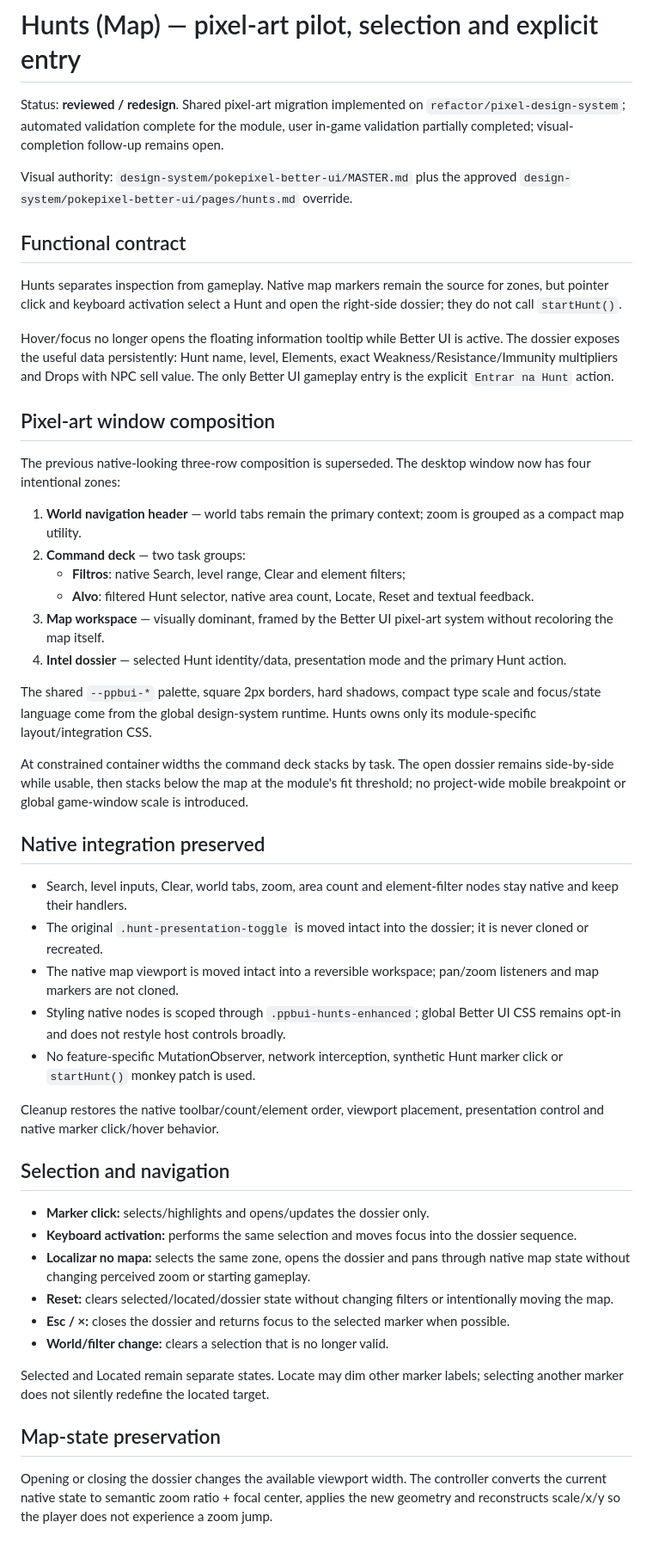
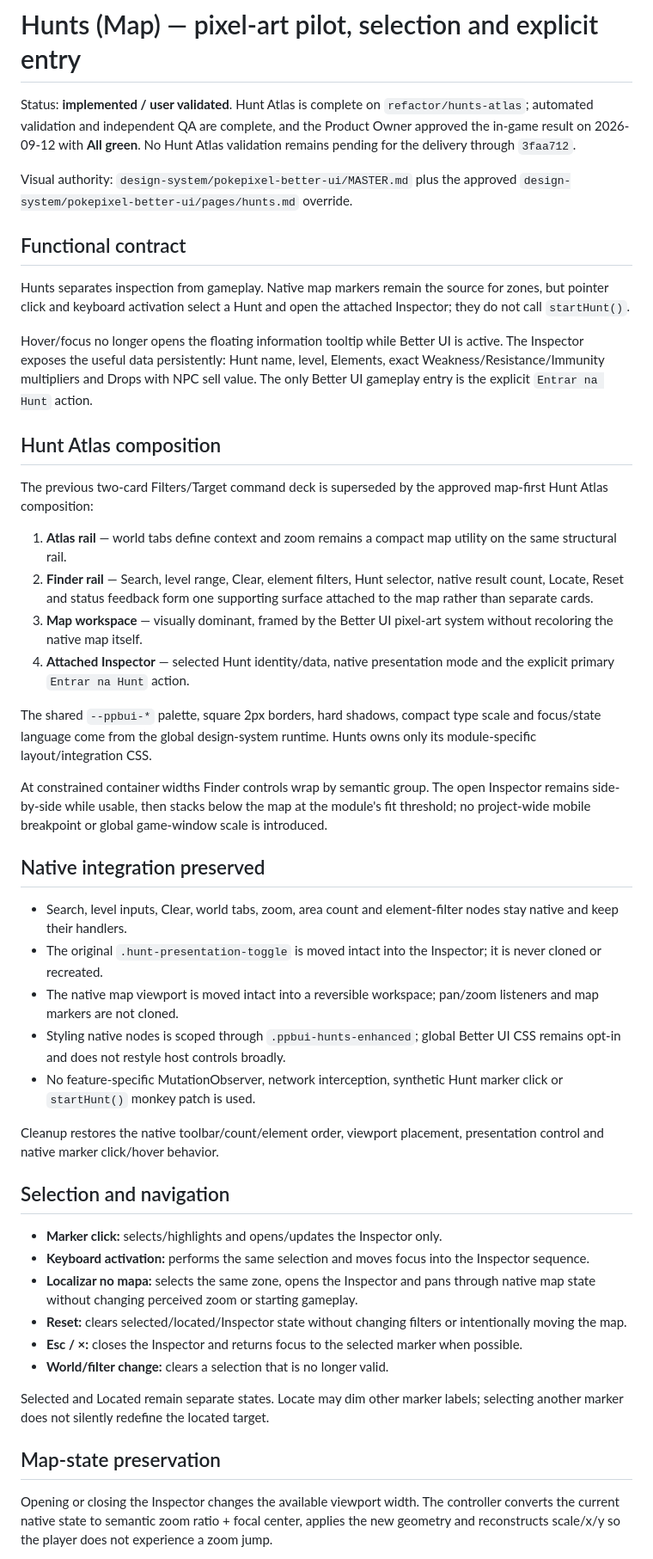
Before and after one commit to leojlsv/pokepixel-better-ui, a Markdown page: docs/modules/hunts.md, the part around one of its changes. Shown at 86% size. GitHub-like rendering.

Commit message:
docs(hunts): record Hunt Atlas live validation

```diff
--- a/docs/modules/hunts.md
+++ b/docs/modules/hunts.md
@@ -1,9 +1,9 @@
 # Hunts (Map) — pixel-art pilot, selection and explicit entry
 
-Status: **reviewed / redesign**. Shared pixel-art migration implemented on
-`refactor/pixel-design-system`; automated validation complete for the module,
-user in-game validation partially completed; visual-completion follow-up remains
-open.
+Status: **implemented / user validated**. Hunt Atlas is complete on
+`refactor/hunts-atlas`; automated validation and independent QA are complete, and
+the Product Owner approved the in-game result on 2026-09-12 with **All green**.
+No Hunt Atlas validation remains pending for the delivery through `3faa712`.
 
 Visual authority: `design-system/pokepixel-better-ui/MASTER.md` plus the approved
 `design-system/pokepixel-better-ui/pages/hunts.md` override.
@@ -12,35 +12,34 @@ Visual authority: `design-system/pokepixel-better-ui/MASTER.md` plus the approve
 
 Hunts separates inspection from gameplay. Native map markers remain the source
 for zones, but pointer click and keyboard activation select a Hunt and open the
-right-side dossier; they do not call `startHunt()`.
+attached Inspector; they do not call `startHunt()`.
 
 Hover/focus no longer opens the floating information tooltip while Better UI is
-active. The dossier exposes the useful data persistently: Hunt name, level,
+active. The Inspector exposes the useful data persistently: Hunt name, level,
 Elements, exact Weakness/Resistance/Immunity multipliers and Drops with NPC sell
 value. The only Better UI gameplay entry is the explicit `Entrar na Hunt` action.
 
-## Pixel-art window composition
+## Hunt Atlas composition
 
-The previous native-looking three-row composition is superseded. The desktop
-window now has four intentional zones:
+The previous two-card Filters/Target command deck is superseded by the approved
+map-first Hunt Atlas composition:
 
-1. **World navigation header** — world tabs remain the primary context; zoom is
-   grouped as a compact map utility.
-2. **Command deck** — two task groups:
-   - **Filtros**: native Search, level range, Clear and element filters;
-   - **Alvo**: filtered Hunt selector, native area count, Locate, Reset and
-     textual feedback.
+1. **Atlas rail** — world tabs define context and zoom remains a compact map
+   utility on the same structural rail.
+2. **Finder rail** — Search, level range, Clear, element filters, Hunt selector,
+   native result count, Locate, Reset and status feedback form one supporting
+   surface attached to the map rather than separate cards.
 3. **Map workspace** — visually dominant, framed by the Better UI pixel-art
-   system without recoloring the map itself.
-4. **Intel dossier** — selected Hunt identity/data, presentation mode and the
-   primary Hunt action.
+   system without recoloring the native map itself.
+4. **Attached Inspector** — selected Hunt identity/data, native presentation mode
+   and the explicit primary `Entrar na Hunt` action.
 
 The shared `--ppbui-*` palette, square 2px borders, hard shadows, compact type
 scale and focus/state language come from the global design-system runtime.
 Hunts owns only its module-specific layout/integration CSS.
 
-At constrained container widths the command deck stacks by task. The open
-dossier remains side-by-side while usable, then stacks below the map at the
+At constrained container widths Finder controls wrap by semantic group. The open
+Inspector remains side-by-side while usable, then stacks below the map at the
 module's fit threshold; no project-wide mobile breakpoint or global game-window
 scale is introduced.
 
@@ -48,7 +47,7 @@ scale is introduced.
 
 - Search, level inputs, Clear, world tabs, zoom, area count and element-filter
   nodes stay native and keep their handlers.
-- The original `.hunt-presentation-toggle` is moved intact into the dossier; it
+- The original `.hunt-presentation-toggle` is moved intact into the Inspector; it
   is never cloned or recreated.
 - The native map viewport is moved intact into a reversible workspace; pan/zoom
   listeners and map markers are not cloned.
@@ -62,14 +61,14 @@ presentation control and native marker click/hover behavior.
 
 ## Selection and navigation
 
-- **Marker click:** selects/highlights and opens/updates the dossier only.
+- **Marker click:** selects/highlights and opens/updates the Inspector only.
 - **Keyboard activation:** performs the same selection and moves focus into the
-  dossier sequence.
-- **Localizar no mapa:** selects the same zone, opens the dossier and pans through
+  Inspector sequence.
+- **Localizar no mapa:** selects the same zone, opens the Inspector and pans through
   native map state without changing perceived zoom or starting gameplay.
-- **Reset:** clears selected/located/dossier state without changing filters or
+- **Reset:** clears selected/located/Inspector state without changing filters or
   intentionally moving the map.
-- **Esc / ×:** closes the dossier and returns focus to the selected marker when
+- **Esc / ×:** closes the Inspector and returns focus to the selected marker when
   possible.
 - **World/filter change:** clears a selection that is no longer valid.
 
@@ -78,7 +77,7 @@ selecting another marker does not silently redefine the located target.
 
 ## Map-state preservation
 
-Opening or closing the dossier changes the available viewport width. The
+Opening or closing the Inspector changes the available viewport width. The
 controller converts the current native state to semantic zoom ratio + focal
 center, applies the new geometry and reconstructs scale/x/y so the player does
 not experience a zoom jump.
```
Also changed, not shown: other parts of docs/modules/hunts.md (+27 -50 lines), CHANGELOG.md (+13 -6 lines), 1 other file.
